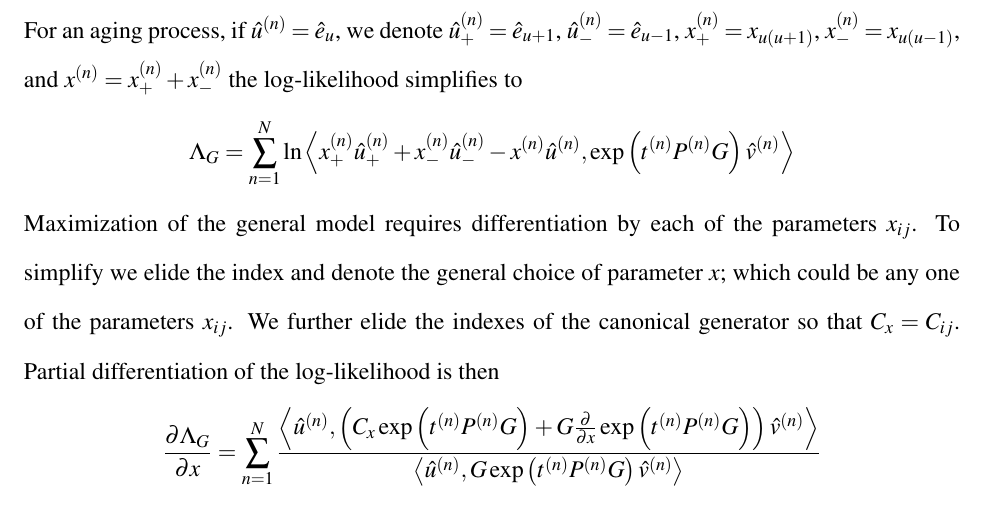
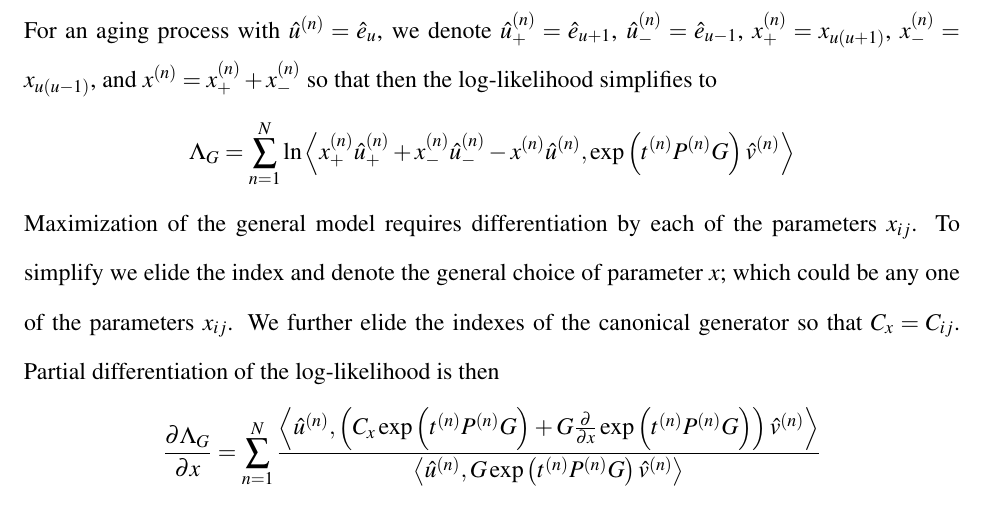
Before and after one commit to aaronsheldon/markov-lie-frechet, a LaTeX thesis (project-main.tex, which reads project-chapter-4.tex): part of page 67 of 80, cut so that both start at the same text. The pictures show the PDF file project-main.pdf that the author committed with the source.

Commit message:
jingjing wu: fix conditional in notation simplification

```diff
--- a/project-chapter-4.tex
+++ b/project-chapter-4.tex
@@ -168,9 +168,10 @@ the sum over the observations:
 		& = & \sum_{n=1}^N \ln \left\langle \hat{u}^{\left(n\right)}, P^{\left(n\right)} G \exp\left(t^{\left(n\right)} P^{\left(n\right)} G\right) \hat{v}^{\left(n\right)} \right\rangle\\
 		& = & \sum_{n=1}^N \ln \left\langle \hat{u}^{\left(n\right)}, G \exp\left(t^{\left(n\right)} P^{\left(n\right)} G\right) \hat{v}^{\left(n\right)} \right\rangle
 \end{IEEEeqnarray*}
-For an aging process, if $\hat{u}^{\left(n\right)} = \hat{e}_u$, we denote $\hat{u}_{+}^{\left(n\right)} = \hat{e}_{u+1}$,
+For an aging process with $\hat{u}^{\left(n\right)} = \hat{e}_u$, we denote $\hat{u}_{+}^{\left(n\right)} = \hat{e}_{u+1}$,
 $\hat{u}_{-}^{\left(n\right)} = \hat{e}_{u-1}$, $x_{+}^{\left(n\right)} = x_{u\left(u+1\right)}$,
-$x_{-}^{\left(n\right)} = x_{u\left(u-1\right)}$, and $x^{\left(n\right)} = x_{+}^{\left(n\right)} + x_{-}^{\left(n\right)}$ the log-likelihood simplifies to
+$x_{-}^{\left(n\right)} = x_{u\left(u-1\right)}$, and $x^{\left(n\right)} = x_{+}^{\left(n\right)} + x_{-}^{\left(n\right)}$
+so that then the log-likelihood simplifies to
 \begin{IEEEeqnarray*}{rCl}
 	\Lambda_G
 		& = & \sum_{n=1}^N \ln \left\langle x_{+}^{\left(n\right)} \hat{u}_{+}^{\left(n\right)} + x_{-}^{\left(n\right)} \hat{u}_{-}^{\left(n\right)} - x^{\left(n\right)} \hat{u}^{\left(n\right)},\exp\left(t^{\left(n\right)} P^{\left(n\right)} G\right) \hat{v}^{\left(n\right)} \right\rangle
```
Also changed, not shown: project-main.pdf.
